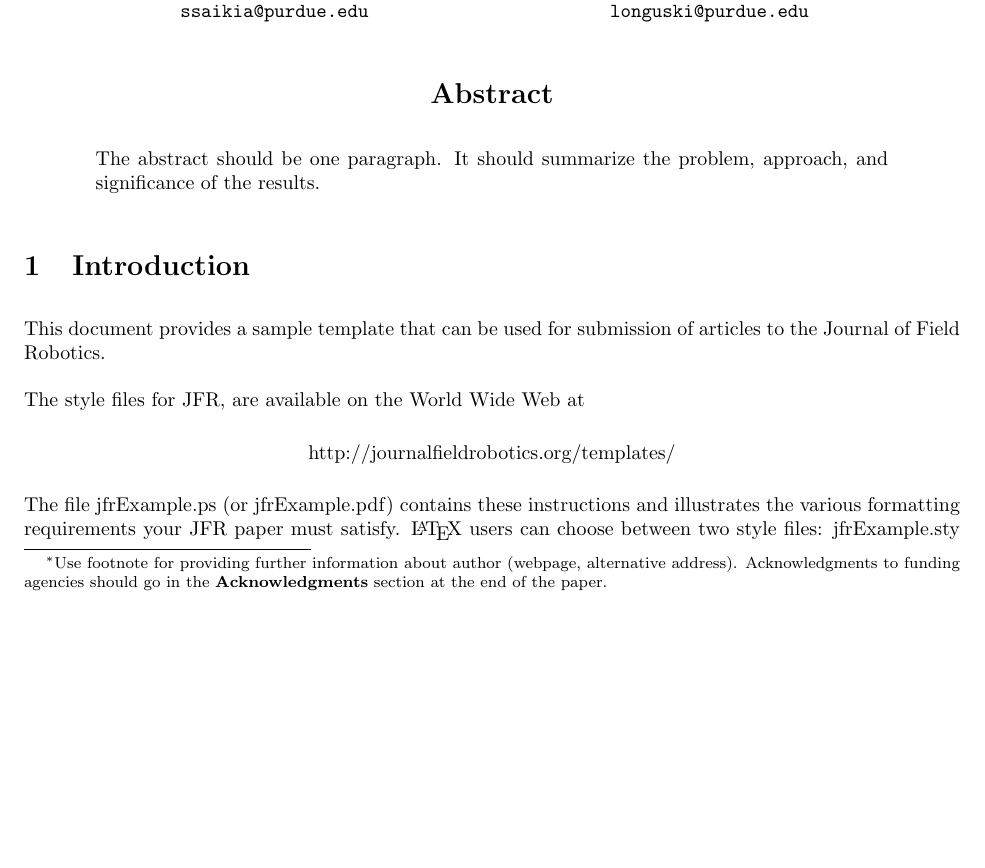
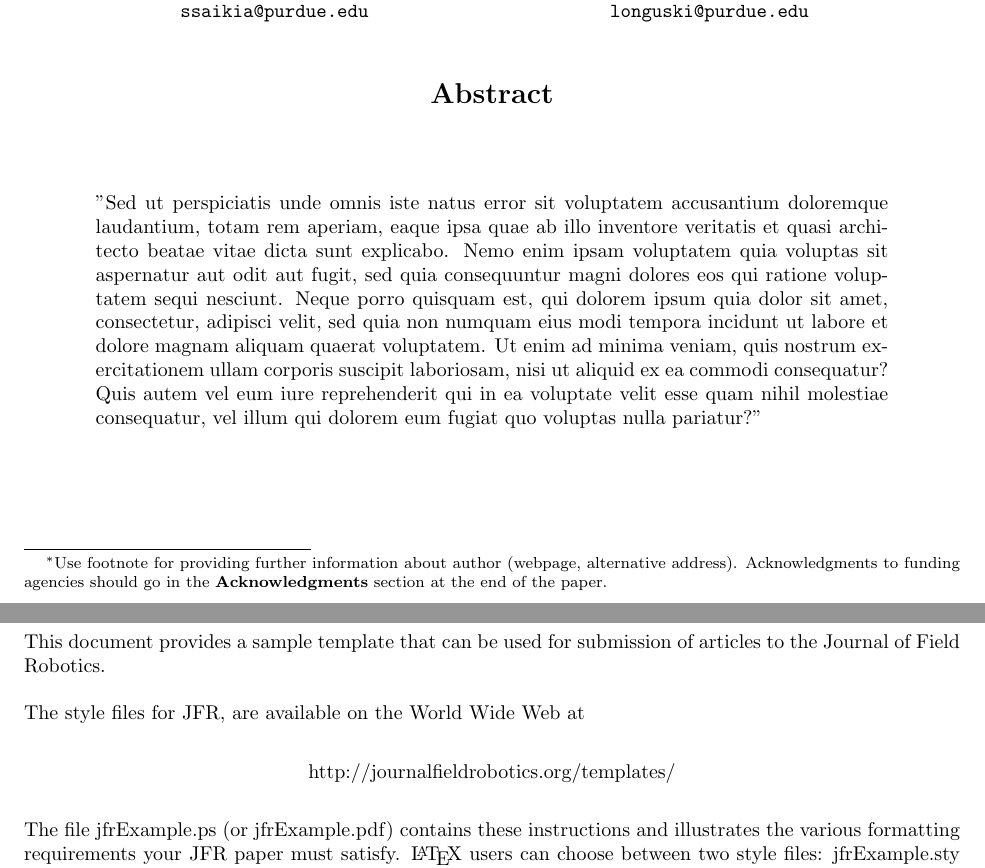
Before and after one commit to athulpg007/Ocean-Worlds-Test-Rig---Journal-Manuscript, a LaTeX paper (main.tex): part of page 1 of 4 before the commit and two parts of pages 1 and 2 of 4 after it, the two joined at a grey line, cut so that both start at the same text, the shorter picture padded with empty space. Compiled offline with pdfLaTeX.

Commit message:
Added lorel ipsum text for abstract

```diff
--- a/main.tex
+++ b/main.tex
@@ -76,8 +76,7 @@ West Lafayette, IN 47907 \\
 \maketitle
 
 \begin{abstract}
-The abstract should be one paragraph. It should summarize the
-problem, approach, and significance of the results.
+"Sed ut perspiciatis unde omnis iste natus error sit voluptatem accusantium doloremque laudantium, totam rem aperiam, eaque ipsa quae ab illo inventore veritatis et quasi architecto beatae vitae dicta sunt explicabo. Nemo enim ipsam voluptatem quia voluptas sit aspernatur aut odit aut fugit, sed quia consequuntur magni dolores eos qui ratione voluptatem sequi nesciunt. Neque porro quisquam est, qui dolorem ipsum quia dolor sit amet, consectetur, adipisci velit, sed quia non numquam eius modi tempora incidunt ut labore et dolore magnam aliquam quaerat voluptatem. Ut enim ad minima veniam, quis nostrum exercitationem ullam corporis suscipit laboriosam, nisi ut aliquid ex ea commodi consequatur? Quis autem vel eum iure reprehenderit qui in ea voluptate velit esse quam nihil molestiae consequatur, vel illum qui dolorem eum fugiat quo voluptas nulla pariatur?"
 \end{abstract}
 
 \section{Introduction}
```
